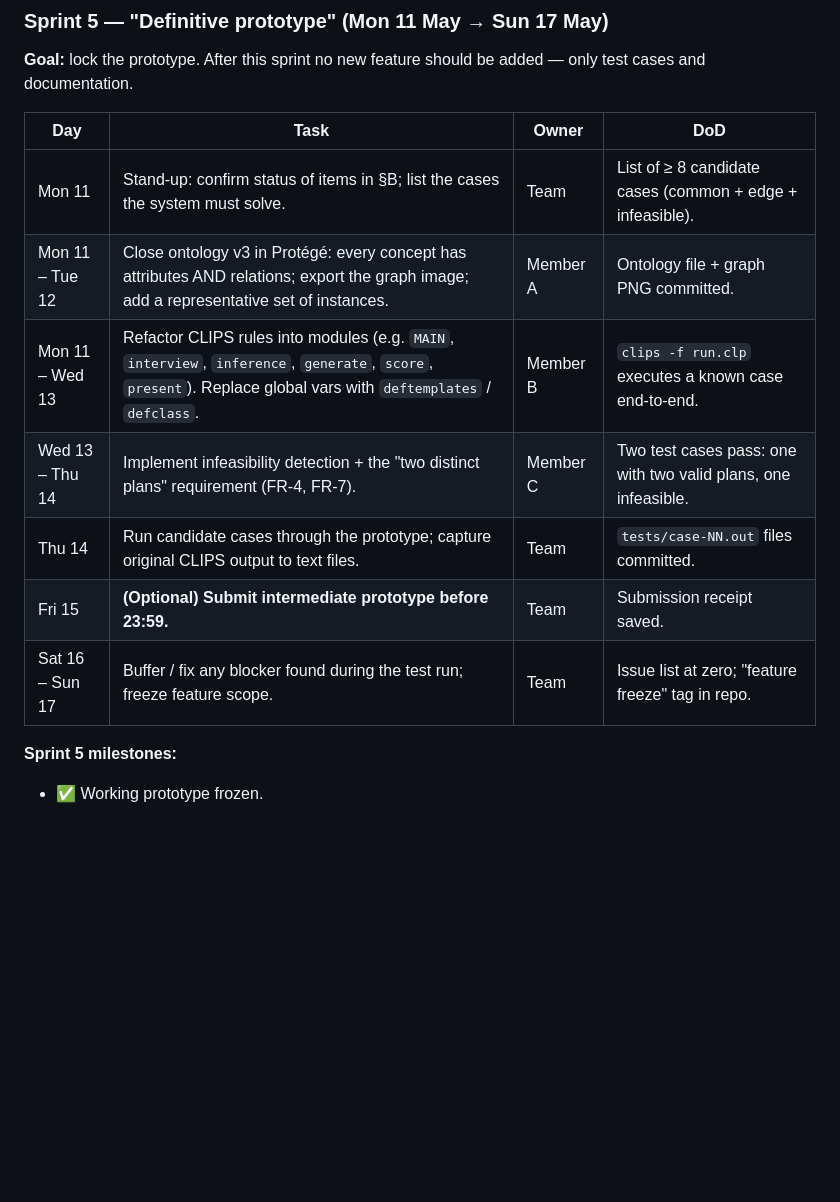
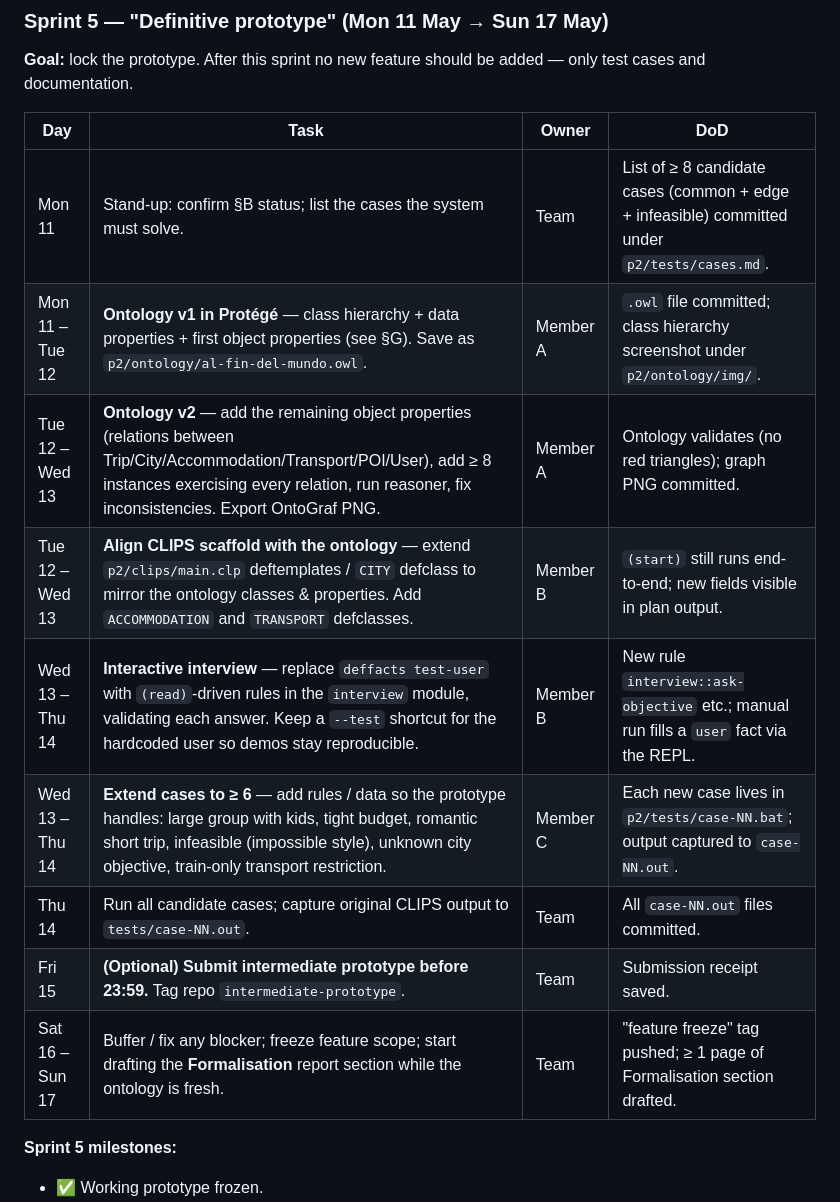
Before and after one commit to Marc-PlanasBosch/IA, a Markdown page: p2/ROADMAP.md, the part around one of its changes. Rendered like a GitHub page; blank space fills up the shorter version.

```diff
--- a/p2/ROADMAP.md
+++ b/p2/ROADMAP.md
@@ -49,13 +51,15 @@ Fill in honestly before continuing. If any row is "not started", that is a red f
 
 | Day | Task | Owner | DoD |
 |-----|------|-------|-----|
-| Mon 11 | Stand-up: confirm status of items in §B; list the cases the system must solve. | Team | List of ≥ 8 candidate cases (common + edge + infeasible). |
-| Mon 11 – Tue 12 | Close ontology v3 in Protégé: every concept has attributes AND relations; export the graph image; add a representative set of instances. | Member A | Ontology file + graph PNG committed. |
-| Mon 11 – Wed 13 | Refactor CLIPS rules into modules (e.g. `MAIN`, `interview`, `inference`, `generate`, `score`, `present`). Replace global vars with `deftemplates` / `defclass`. | Member B | `clips -f run.clp` executes a known case end-to-end. |
-| Wed 13 – Thu 14 | Implement infeasibility detection + the "two distinct plans" requirement (FR-4, FR-7). | Member C | Two test cases pass: one with two valid plans, one infeasible. |
-| Thu 14 | Run candidate cases through the prototype; capture original CLIPS output to text files. | Team | `tests/case-NN.out` files committed. |
-| Fri 15 | **(Optional) Submit intermediate prototype before 23:59.** | Team | Submission receipt saved. |
-| Sat 16 – Sun 17 | Buffer / fix any blocker found during the test run; freeze feature scope. | Team | Issue list at zero; "feature freeze" tag in repo. |
+| Mon 11 | Stand-up: confirm §B status; list the cases the system must solve. | Team | List of ≥ 8 candidate cases (common + edge + infeasible) committed under `p2/tests/cases.md`. |
+| Mon 11 – Tue 12 | **Ontology v1 in Protégé** — class hierarchy + data properties + first object properties (see §G). Save as `p2/ontology/al-fin-del-mundo.owl`. | Member A | `.owl` file committed; class hierarchy screenshot under `p2/ontology/img/`. |
+| Tue 12 – Wed 13 | **Ontology v2** — add the remaining object properties (relations between Trip/City/Accommodation/Transport/POI/User), add ≥ 8 instances exercising every relation, run reasoner, fix inconsistencies. Export OntoGraf PNG. | Member A | Ontology validates (no red triangles); graph PNG committed. |
+| Tue 12 – Wed 13 | **Align CLIPS scaffold with the ontology** — extend `p2/clips/main.clp` deftemplates / `CITY` defclass to mirror the ontology classes & properties. Add `ACCOMMODATION` and `TRANSPORT` defclasses. | Member B | `(start)` still runs end-to-end; new fields visible in plan output. |
+| Wed 13 – Thu 14 | **Interactive interview** — replace `deffacts test-user` with `(read)`-driven rules in the `interview` module, validating each answer. Keep a `--test` shortcut for the hardcoded user so demos stay reproducible. | Member B | New rule `interview::ask-objective` etc.; manual run fills a `user` fact via the REPL. |
+| Wed 13 – Thu 14 | **Extend cases to ≥ 6** — add rules / data so the prototype handles: large group with kids, tight budget, romantic short trip, infeasible (impossible style), unknown city objective, train-only transport restriction. | Member C | Each new case lives in `p2/tests/case-NN.bat`; output captured to `case-NN.out`. |
+| Thu 14 | Run all candidate cases; capture original CLIPS output to `tests/case-NN.out`. | Team | All `case-NN.out` files committed. |
+| Fri 15 | **(Optional) Submit intermediate prototype before 23:59.** Tag repo `intermediate-prototype`. | Team | Submission receipt saved. |
+| Sat 16 – Sun 17 | Buffer / fix any blocker; freeze feature scope; start drafting the **Formalisation** report section while the ontology is fresh. | Team | "feature freeze" tag pushed; ≥ 1 page of Formalisation section drafted. |
 
 **Sprint 5 milestones:**
 - ✅ Working prototype frozen.
```
Also changed, not shown: other parts of p2/ROADMAP.md (+94 -7 lines).
